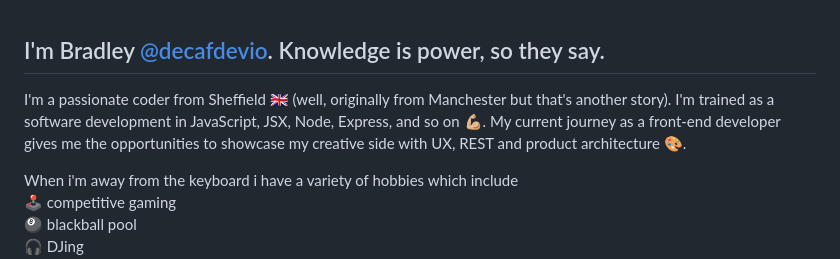
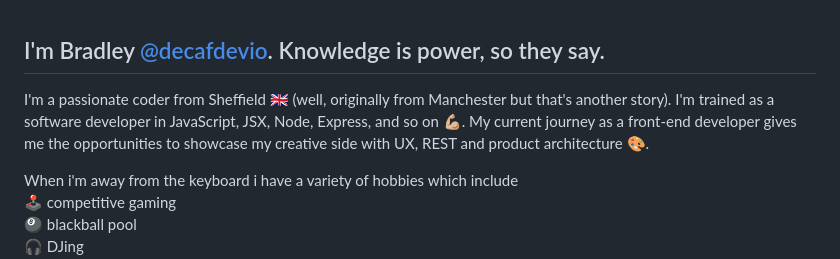
Before and after one commit to brrradley/brrradley, a Markdown page: README.md, the part around the change. Rendered like a GitHub page.

```diff
--- a/README.md
+++ b/README.md
@@ -1,6 +1,6 @@
 ## I'm Bradley [@decafdevio](https://github.com/decafdevio). Knowledge is power, so they say.
 
-I'm a passionate coder from Sheffield 🇬🇧 (well, originally from Manchester but that's another story). I'm trained as a software development in JavaScript, JSX, Node, Express, and so on 💪🏼. My current journey as a front-end developer gives me the opportunities to showcase my creative side with UX, REST and product architecture 🎨.
+I'm a passionate coder from Sheffield 🇬🇧 (well, originally from Manchester but that's another story). I'm trained as a software developer in JavaScript, JSX, Node, Express, and so on 💪🏼. My current journey as a front-end developer gives me the opportunities to showcase my creative side with UX, REST and product architecture 🎨.
 
 When i'm away from the keyboard i have a variety of hobbies which include<br>
 🕹 competitive gaming
```
